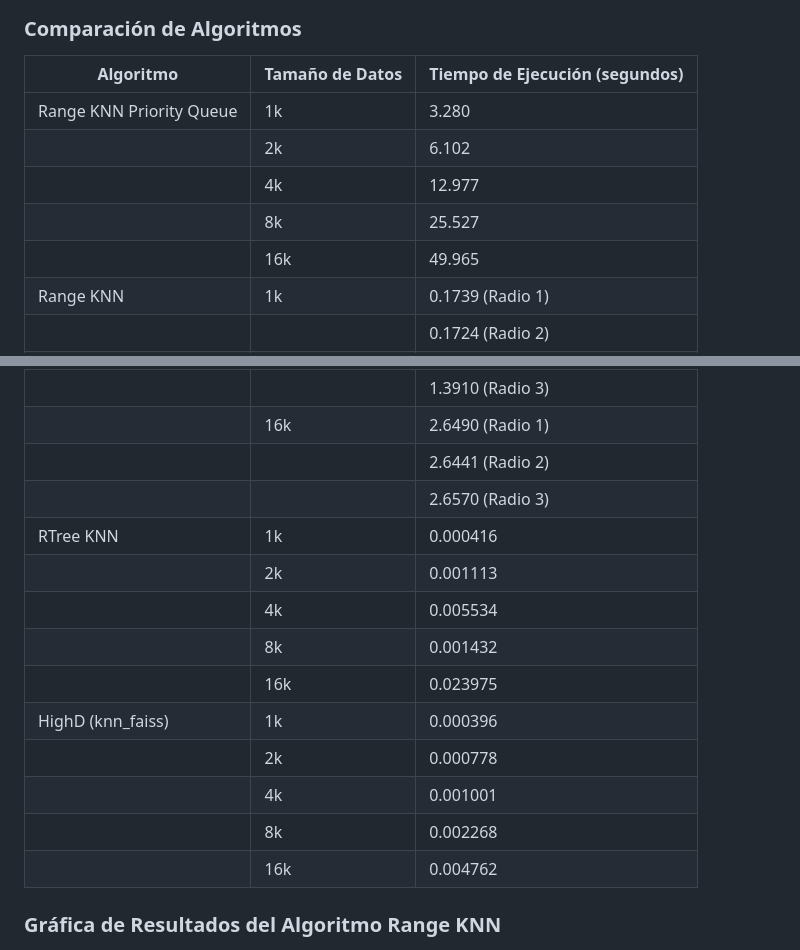
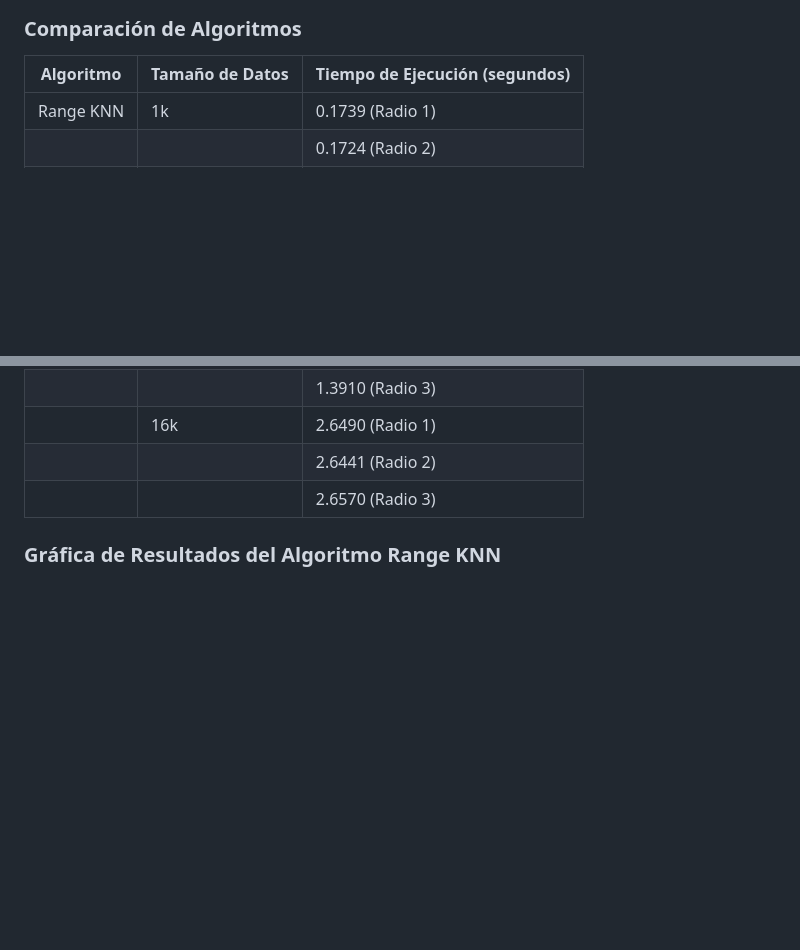
Before and after one commit to ricardoamiel/TestingRevInd, a Markdown page: README2.md, 2 parts joined by grey strips. GitHub-like rendering; blank space fills up the shorter version.

```diff
--- a/README2.md
+++ b/README2.md
@@ -55,11 +55,6 @@ Nuestra base de datos contiene aproximadamente 25,000 canciones de distintos gé
 
 | Algoritmo                  | Tamaño de Datos | Tiempo de Ejecución (segundos) |
 |----------------------------|-----------------|--------------------------------|
-| Range KNN Priority Queue   | 1k              | 3.280                          |
-|                            | 2k              | 6.102                          |
-|                            | 4k              | 12.977                         |
-|                            | 8k              | 25.527                         |
-|                            | 16k             | 49.965                         |
 | Range KNN                  | 1k              | 0.1739 (Radio 1)               |
 |                            |                 | 0.1724 (Radio 2)               |
 |                            |                 | 0.1743 (Radio 3)               |
@@ -75,16 +70,7 @@ Nuestra base de datos contiene aproximadamente 25,000 canciones de distintos gé
 |                            | 16k             | 2.6490 (Radio 1)               |
 |                            |                 | 2.6441 (Radio 2)               |
 |                            |                 | 2.6570 (Radio 3)               |
-| RTree KNN                  | 1k              | 0.000416                        |
-|                            | 2k              | 0.001113                        |
-|                            | 4k              | 0.005534                        |
-|                            | 8k              | 0.001432                        |
-|                            | 16k             | 0.023975                        |
-| HighD (knn_faiss)          | 1k              | 0.000396                        |
-|                            | 2k              | 0.000778                        |
-|                            | 4k              | 0.001001                        |
-|                            | 8k              | 0.002268                        |
-|                            | 16k             | 0.004762                        |
+
 
 ### Gráfica de Resultados del Algoritmo Range KNN
 <img width="1040" alt="Screen Shot 2024-06-17 at 2 40 37 PM" src="https://github.com/ricardoamiel/TestingRevInd/blob/main/imgs/Range_KNN.png">
```
